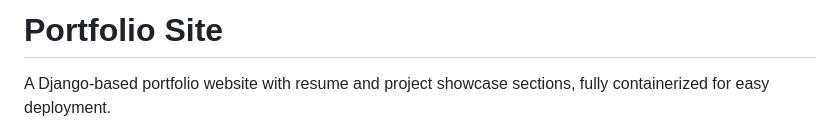
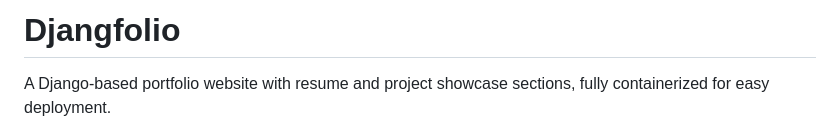
Before and after one commit to karlokr/portfolio-site, a Markdown page: README.md, the part around the change. Drawn GitHub-style.

Commit message:
chore: Update project title in README
Renamed project title from 'Portfolio Site' to 'Djangfolio'.

```diff
--- a/README.md
+++ b/README.md
@@ -1,4 +1,4 @@
-# Portfolio Site
+# Djangfolio
 
 A Django-based portfolio website with resume and project showcase sections, fully containerized for easy deployment.
 
```
